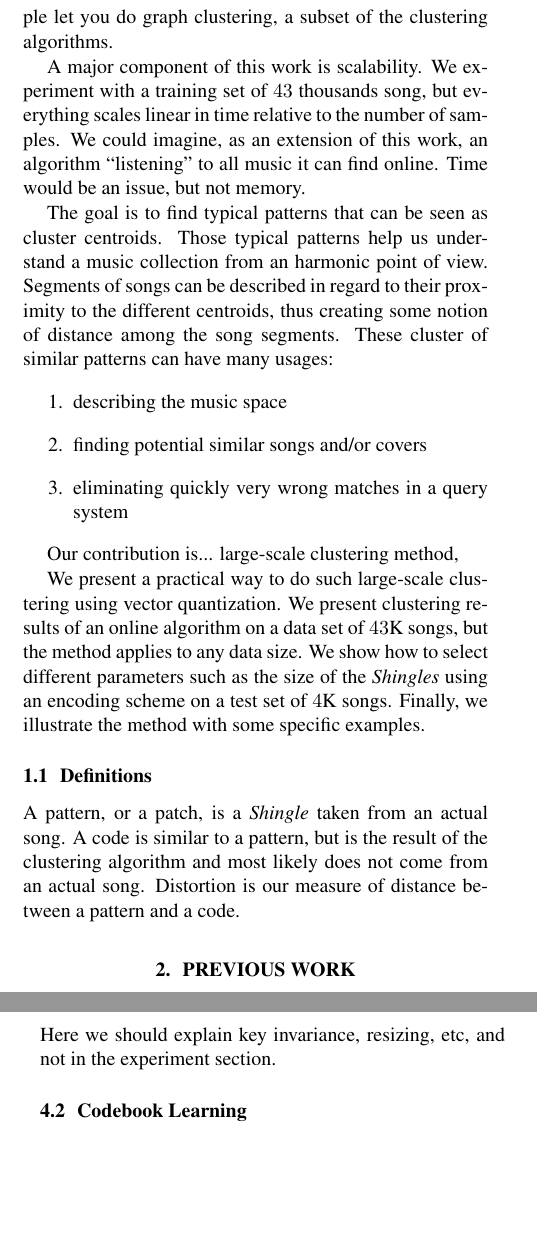
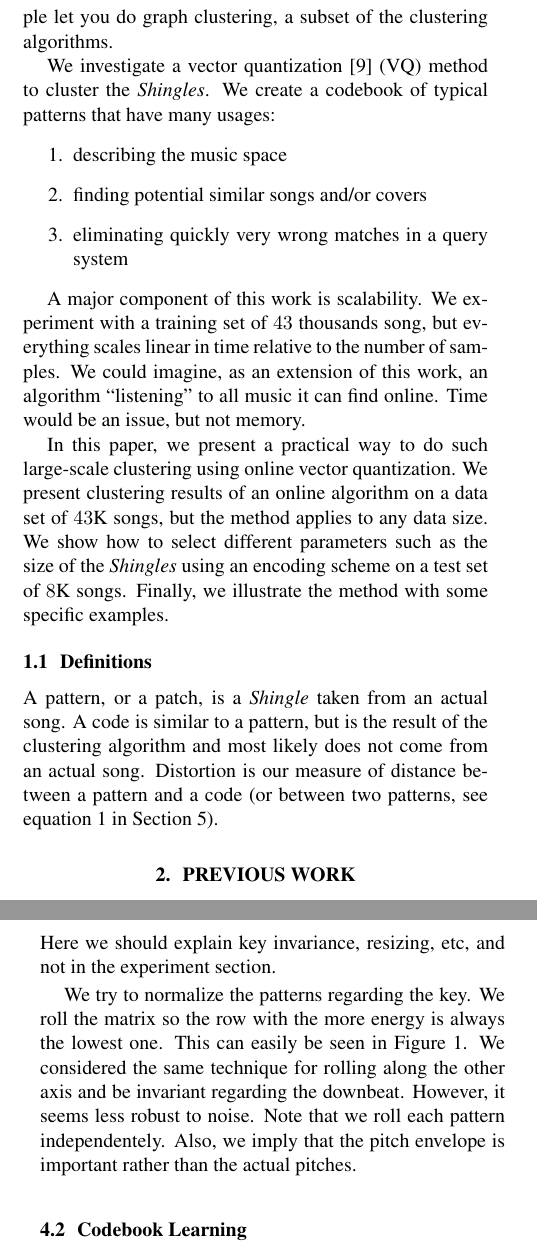
Before and after one commit to tbertinmahieux/BostonHackDay, a LaTeX paper (Paper/Paper.tex): two parts of the columns of pages 1 and 2 of 5 before the commit and two parts of the columns of pages 1 and 2 of 6 after it, joined at a grey line, cut so that both start at the same text, the shorter picture padded with empty space. Compiled offline with pdfLaTeX.

Commit message:
improved experiments

```diff
--- a/Paper/Paper.tex
+++ b/Paper/Paper.tex
@@ -83,6 +83,16 @@ close clusters, thus clustering can be a preprocess step. Also,
 knowing all $k$ neighbors of each sample let you do graph clustering,
 a subset of the clustering algorithms.
 
+We investigate a vector quantization \cite{Datar2004} (VQ) method to
+cluster the \textit{Shingles}. We create a codebook of typical patterns
+that have many usages:
+\begin{enumerate}
+\item describing the music space
+\item finding potential similar songs and/or covers
+\item eliminating quickly very wrong matches in a query system
+\end{enumerate}
+
+
 A major component of this work is scalability. We experiment with a training
 set of $43$ thousands song, but everything scales linear in time
 relative to the number of samples. We could imagine, as an extension
@@ -90,59 +100,22 @@ of this work, an algorithm ``listening'' to all music it can find online.
 Time would be an issue, but not memory.
 
 
+In this paper, we present a practical way to do such large-scale
+clustering using online vector quantization. We present clustering results
+of an online algorithm on a data set of $43$K songs, but the method applies
+to any data size. We show how to select different parameters such as the size
+of the \textit{Shingles} using an encoding scheme on a test set of $8$K songs.
+Finally, we illustrate the method with some specific examples.
 
-\iffalse % ignored section
-The original goal of the \textit{Shingles} was retrieval, i.e. find very
-similar song segments based on their harmonic pattern. Part of the
-challenge was to handle tons of overlapping song segments represented
-by a rather long feature vector (a serie of chroma features).
-The LSH algorithm proved a great solution for performing a $k$-nearest
-neighbors ($k$nn) search in such a space. However, the paradigm of $k$nn has
-an intrinsec scaling limit.
-
-Finding a closest match is a tangible goal within a personal collection
-of a few thousands songs. It can be used to discover cover songs or
-find the seamless transitions in a playlist. However, the closest match
-in millions and millions of music excerpts do not help us organize such
-an amount of media. Some tasks are still important, for instance cover
-recognition, and improvements in $k$nn methods are always welcome.
-But it does not the describe the music space, nor does it necessarily
-make good recommendations. We do not want to look for one neighbor, but
-rather a cloud of potential close patterns. A similar argument in the
-recommendation domain is that precision becomes more important than recall
-passed a certain scale of data for many practical uses.
-
-We propose to move the \textit{Shingle} idea into the larger clustering
-paradigm.
-\fi % end of ignored section
-
-The goal is to find typical patterns that can be seen as cluster centroids.
-Those typical patterns help us understand a music collection from an
-harmonic point of view. Segments of songs can be described in regard to their
-proximity to the different centroids, thus creating some notion of distance
-among the song segments. These cluster of similar patterns can have many usages:
-\begin{enumerate}
-\item describing the music space
-\item finding potential similar songs and/or covers
-\item eliminating quickly very wrong matches in a query system
-\end{enumerate}
-
-Our contribution is... large-scale clustering method,
-
-
-We present a practical way to do such large-scale clustering using vector
-quantization. We present clustering results of an online algorithm on a data
-set of $43$K songs, but the method applies to any data size. We show how to
-select different parameters such as the size of the \textit{Shingles}
-using an encoding scheme on a test set of $4$K songs. Finally, we illustrate
-the method with some specific examples.
 
 
 \subsection{Definitions}
 A pattern, or a patch, is a \textit{Shingle} taken from an actual song.
 A code is similar to a pattern, but is the result of the clustering
 algorithm and most likely does not come from an actual song.
-Distortion is our measure of distance between a pattern and a code.
+Distortion is our measure of distance between a pattern and a code
+(or between two patterns, see equation \ref{eq:dist} in Section
+\ref{sec:experiments}).
 
 
 \section{Previous Work}\label{sec:prevwork}
@@ -236,6 +211,15 @@ used to learn a code book of those patterns.
 \subsection{Pattern Creation}
 Here we should explain key invariance, resizing, etc, and not in the
 experiment section.
+
+We try to normalize the patterns regarding the key. We roll the matrix
+so the row with the more energy is always the lowest one. This can easily be
+seen in Figure \ref{fig:code}. We considered the same technique for rolling
+along the other axis and be invariant regarding the downbeat. However, it
+seems less robust to noise. Note that we roll each pattern independentely.
+Also, we imply that the pitch envelope is important rather than the actual
+pitches.
+
 
 
 \subsection{Codebook Learning}
```
Also changed, not shown: Paper/Paper.tex (39 more changed lines).
